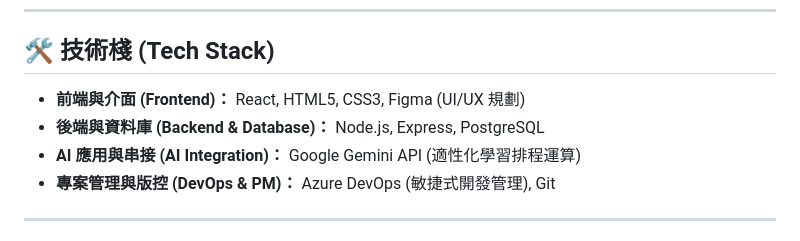
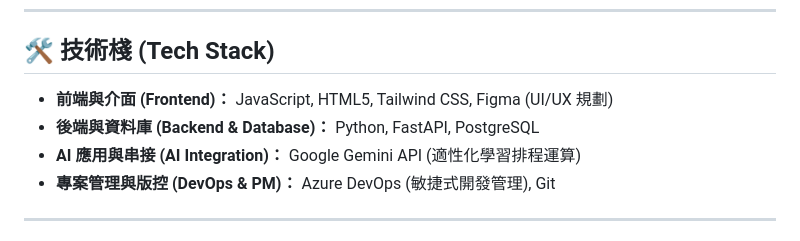
Before and after one commit to Chuck-Huang-yung/SmartLearn-AI-Education, a Markdown page: README.md, the part around the change. Drawn GitHub-style.

Commit message:
技術工具更新

```diff
--- a/README.md
+++ b/README.md
@@ -47,8 +47,8 @@
 
 ## 🛠️ 技術棧 (Tech Stack)
 
-* **前端與介面 (Frontend)：** React, HTML5, CSS3, Figma (UI/UX 規劃)
-* **後端與資料庫 (Backend & Database)：** Node.js, Express, PostgreSQL
+* **前端與介面 (Frontend)：** JavaScript, HTML5, Tailwind CSS, Figma (UI/UX 規劃)
+* **後端與資料庫 (Backend & Database)：** Python, FastAPI, PostgreSQL
 * **AI 應用與串接 (AI Integration)：** Google Gemini API (適性化學習排程運算)
 * **專案管理與版控 (DevOps & PM)：** Azure DevOps (敏捷式開發管理), Git
 
```
